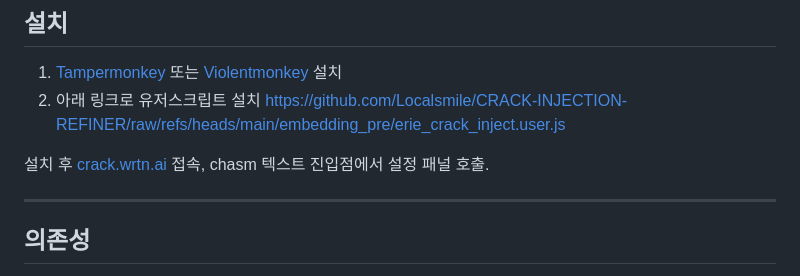
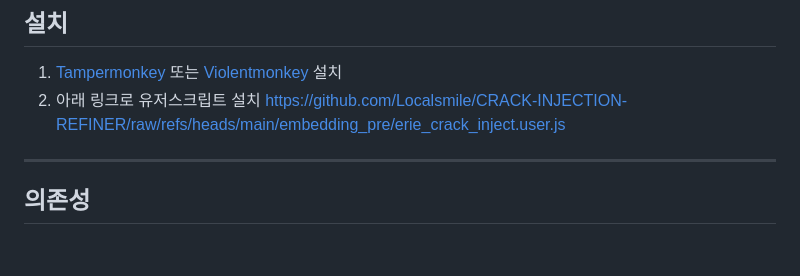
Before and after one commit to Localsmile/CRACK-INJECTION-REFINER, a Markdown page: README.md, the part around the change. Rendered like a GitHub page; blank space fills up the shorter version.

```diff
--- a/README.md
+++ b/README.md
@@ -194,9 +194,6 @@ Gemini / Vertex AI 연동으로 대화 로그에서 로어를 추출해 IndexedD
 2. 아래 링크로 유저스크립트 설치
 https://github.com/Localsmile/CRACK-INJECTION-REFINER/raw/refs/heads/main/embedding_pre/erie_crack_inject.user.js
 
-
-설치 후 [crack.wrtn.ai](https://crack.wrtn.ai) 접속, chasm 텍스트 진입점에서 설정 패널 호출.
-
 ---
 
 ## 의존성
```
